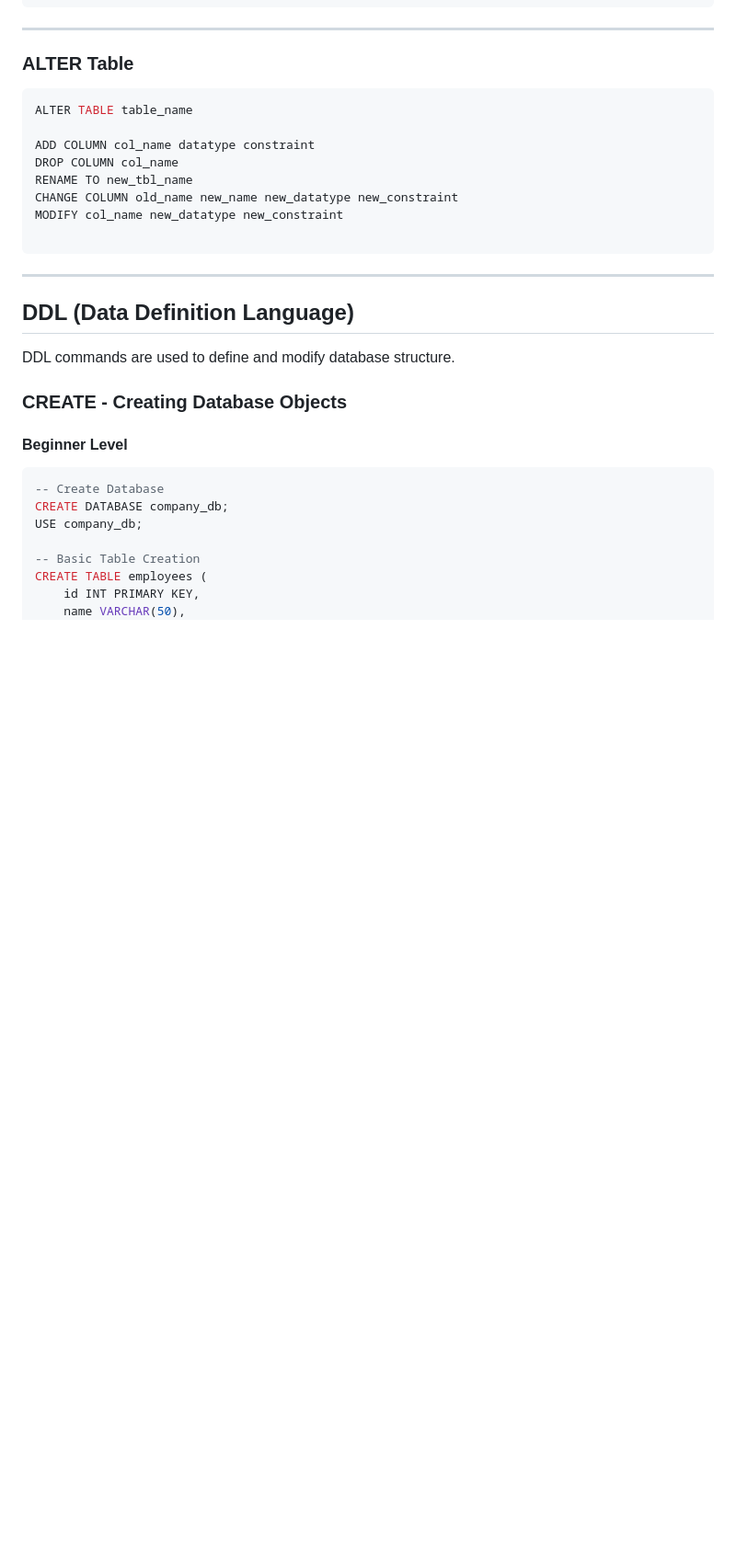
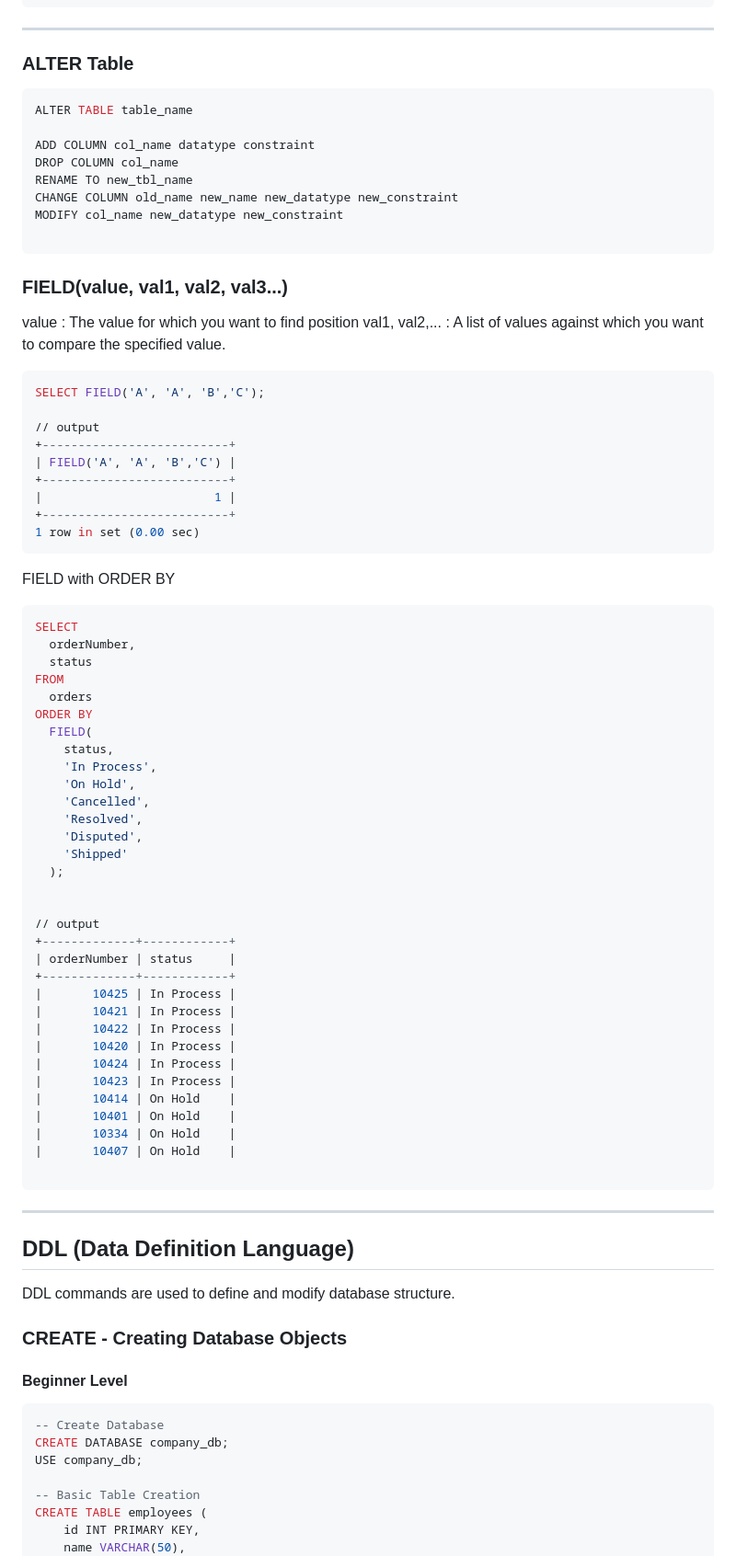
Before and after one commit to Ronakthesiya/Notes, a Markdown page: MySQL_doc.md, the part around the change. Shown: that part at 92% size. Drawn GitHub-style; blank space fills up the shorter version.

Commit message:
FIELD fun

````diff
--- a/MySQL_doc.md
+++ b/MySQL_doc.md
@@ -115,6 +115,63 @@ CHANGE COLUMN old_name new_name new_datatype new_constraint
 MODIFY col_name new_datatype new_constraint
 
 ```
+
+### FIELD(value, val1, val2, val3...)
+value : The value for which you want to find position
+val1, val2,... : A list of values against which you want to compare the specified value.
+
+```sql
+SELECT FIELD('A', 'A', 'B','C');
+
+// output
++--------------------------+
+| FIELD('A', 'A', 'B','C') |
++--------------------------+
+|                        1 |
++--------------------------+
+1 row in set (0.00 sec)
+```
+
+FIELD with ORDER BY
+
+```sql
+SELECT
+  orderNumber,
+  status
+FROM
+  orders
+ORDER BY
+  FIELD(
+    status,
+    'In Process',
+    'On Hold',
+    'Cancelled',
+    'Resolved',
+    'Disputed',
+    'Shipped'
+  );
+
+
+// output
++-------------+------------+
+| orderNumber | status     |
++-------------+------------+
+|       10425 | In Process |
+|       10421 | In Process |
+|       10422 | In Process |
+|       10420 | In Process |
+|       10424 | In Process |
+|       10423 | In Process |
+|       10414 | On Hold    |
+|       10401 | On Hold    |
+|       10334 | On Hold    |
+|       10407 | On Hold    |
+
+```
+
+
+
+
 
 ---
 
````
